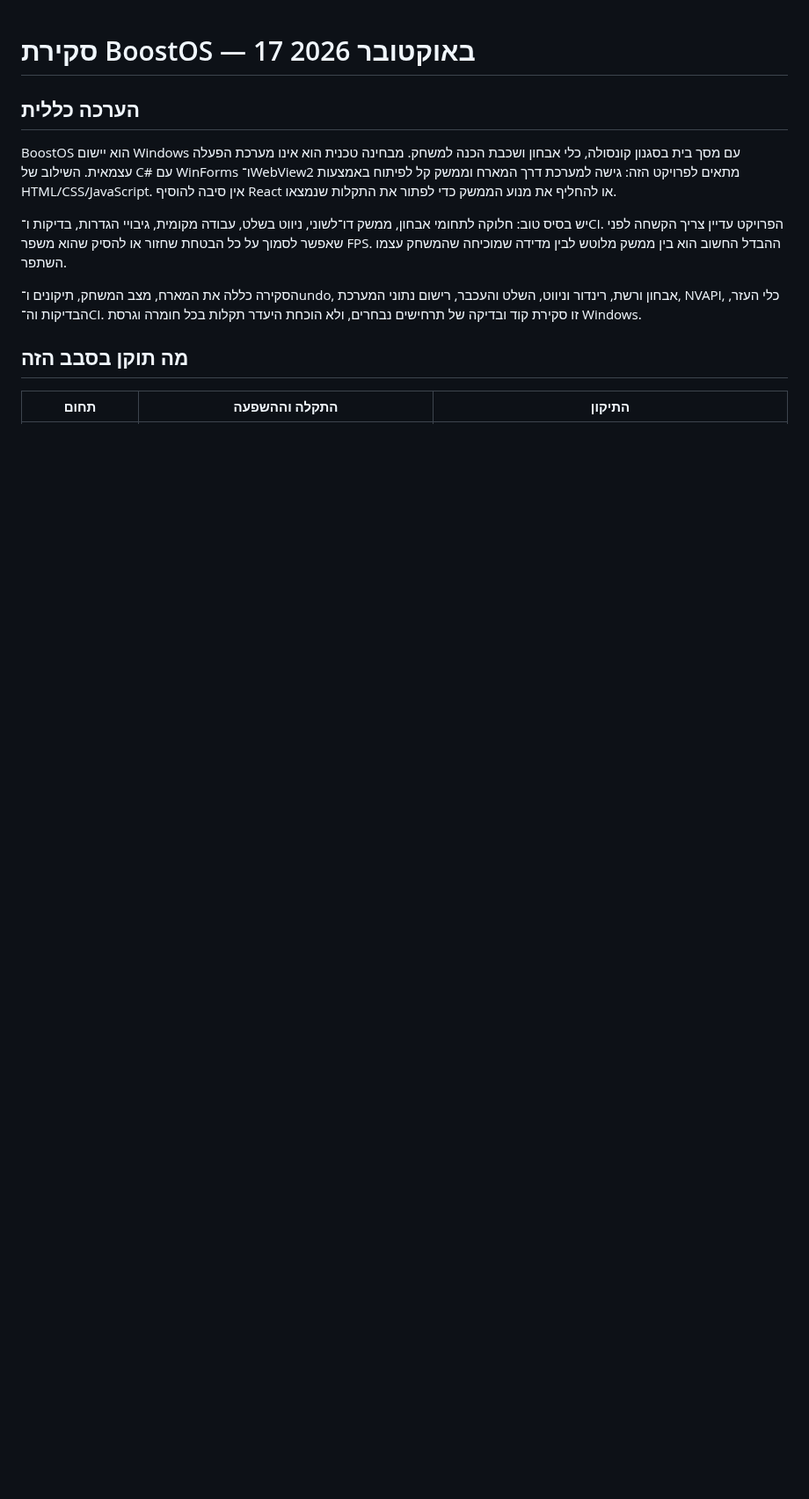
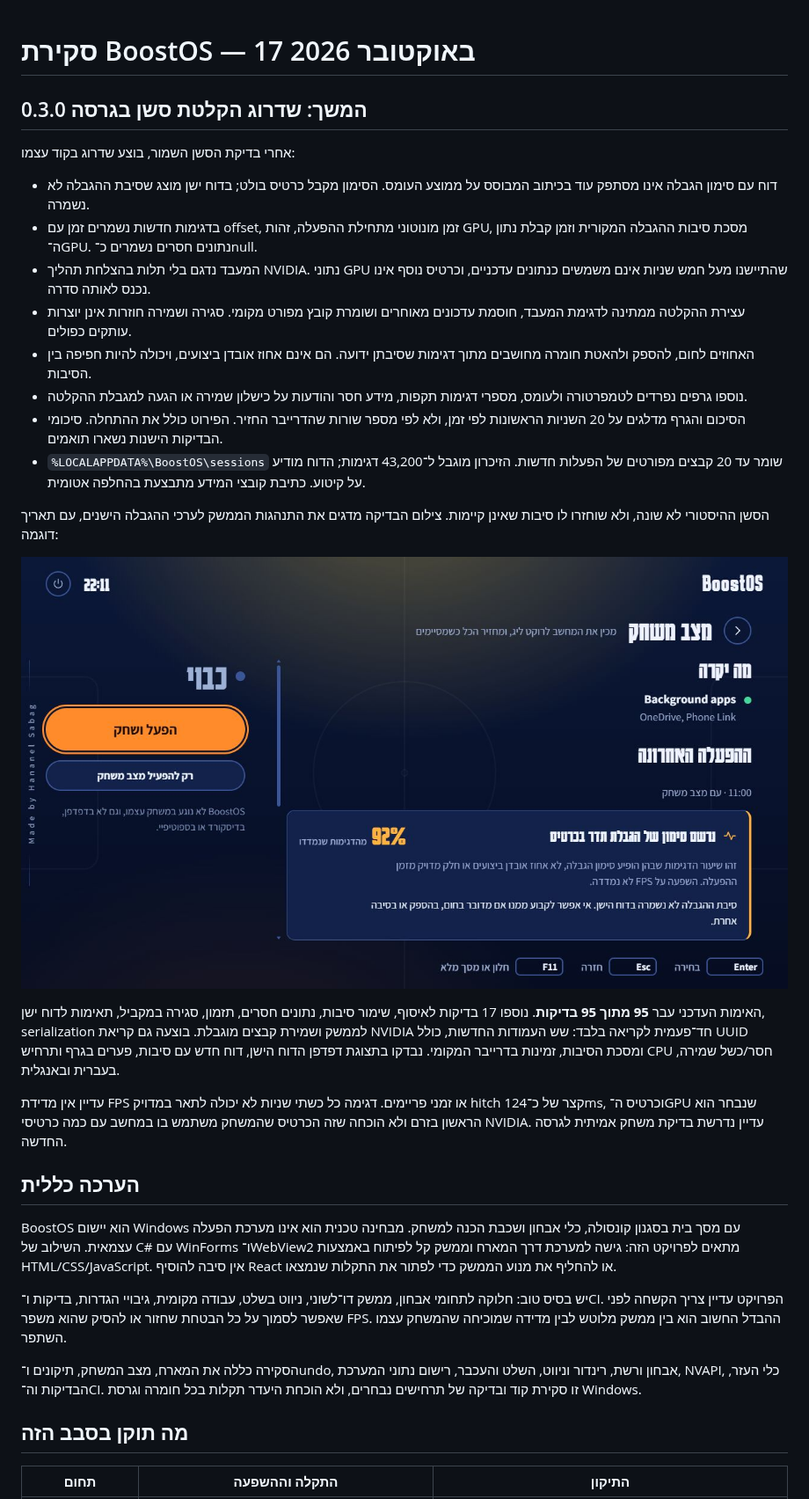
Before and after one commit to HananelSabag/BoostOS, a Markdown page: docs/CODE_REVIEW.he.md, the part around one of its changes. Shown at 88% size. Rendered like a GitHub page; pictures changed too: docs/session-report-review.png (added); blank space fills up the shorter version.

```diff
--- a/docs/CODE_REVIEW.he.md
+++ b/docs/CODE_REVIEW.he.md
@@ -1,4 +1,25 @@
 # סקירת BoostOS — 17 באוקטובר 2026
+
+## המשך: שדרוג הקלטת סשן בגרסה 0.3.0
+
+אחרי בדיקת הסשן השמור, בוצע שדרוג בקוד עצמו:
+
+- דוח עם סימון הגבלה אינו מסתפק עוד בכיתוב המבוסס על ממוצע העומס. הסימון מקבל כרטיס בולט; בדוח ישן מוצג שסיבת ההגבלה לא נשמרה.
+- בדגימות חדשות נשמרים זמן עם offset, זמן מונוטוני מתחילת ההפעלה, זהות GPU, מסכת סיבות ההגבלה המקורית וזמן קבלת נתון ה־GPU. נתונים חסרים נשמרים כ־null.
+- המעבד נדגם בלי תלות בהצלחת תהליך NVIDIA. נתוני GPU שהתיישנו מעל חמש שניות אינם משמשים כנתונים עדכניים, וכרטיס נוסף אינו נכנס לאותה סדרה.
+- עצירת ההקלטה ממתינה לדגימת המעבד, חוסמת עדכונים מאוחרים ושומרת קובץ מפורט מקומי. סגירה ושמירה חוזרות אינן יוצרות עותקים כפולים.
+- האחוזים לחום, להספק ולהאטת חומרה מחושבים מתוך דגימות שסיבתן ידועה. הם אינם אחוז אובדן ביצועים, ויכולה להיות חפיפה בין הסיבות.
+- נוספו גרפים נפרדים לטמפרטורה ולעומס, מספרי דגימות תקפות, מידע חסר והודעות על כישלון שמירה או הגעה למגבלת ההקלטה.
+- הסיכום והגרף מדלגים על 20 השניות הראשונות לפי זמן, ולא לפי מספר שורות שהדרייבר החזיר. הפירוט כולל את ההתחלה. סיכומי הבדיקות הישנות נשארו תואמים.
+- `%LOCALAPPDATA%\BoostOS\sessions` שומר עד 20 קבצים מפורטים של הפעלות חדשות. הזיכרון מוגבל ל־43,200 דגימות; הדוח מודיע על קיטוע. כתיבת קובצי המידע מתבצעת בהחלפה אטומית.
+
+הסשן ההיסטורי לא שונה, ולא שוחזרו לו סיבות שאינן קיימות. צילום הבדיקה מדגים את התנהגות הממשק לערכי ההגבלה הישנים, עם תאריך דוגמה:
+
+![דוח בדיקה ישן עם סימון הגבלה בולט](session-report-review.png)
+
+האימות העדכני עבר **95 מתוך 95 בדיקות**. נוספו 17 בדיקות לאיסוף, שימור סיבות, נתונים חסרים, תזמון, סגירה במקביל, תאימות לדוח ישן, serialization לממשק ושמירת קבצים מוגבלת. בוצעה גם קריאת NVIDIA חד־פעמית לקריאה בלבד: שש העמודות החדשות, כולל UUID ומסכת הסיבות, זמינות בדרייבר המקומי. נבדקו בתצוגת דפדפן הדוח הישן, דוח חדש עם סיבות, פערים בגרף ותרחיש CPU חסר/כשל שמירה, בעברית ובאנגלית.
+
+עדיין אין מדידת FPS או זמני פריימים. דגימה כל כשתי שניות לא יכולה לתאר במדויק hitch קצר של כ־124ms, וכרטיס ה־GPU שנבחר הוא הראשון בזרם ולא הוכחה שזה הכרטיס שהמשחק משתמש בו במחשב עם כמה כרטיסי NVIDIA. עדיין נדרשת בדיקת משחק אמיתית לגרסה החדשה.
 
 ## הערכה כללית
 
```
Also changed, not shown: other parts of docs/CODE_REVIEW.he.md (+1 -3 lines), README.md (+14 -0 lines), 8 other files.
